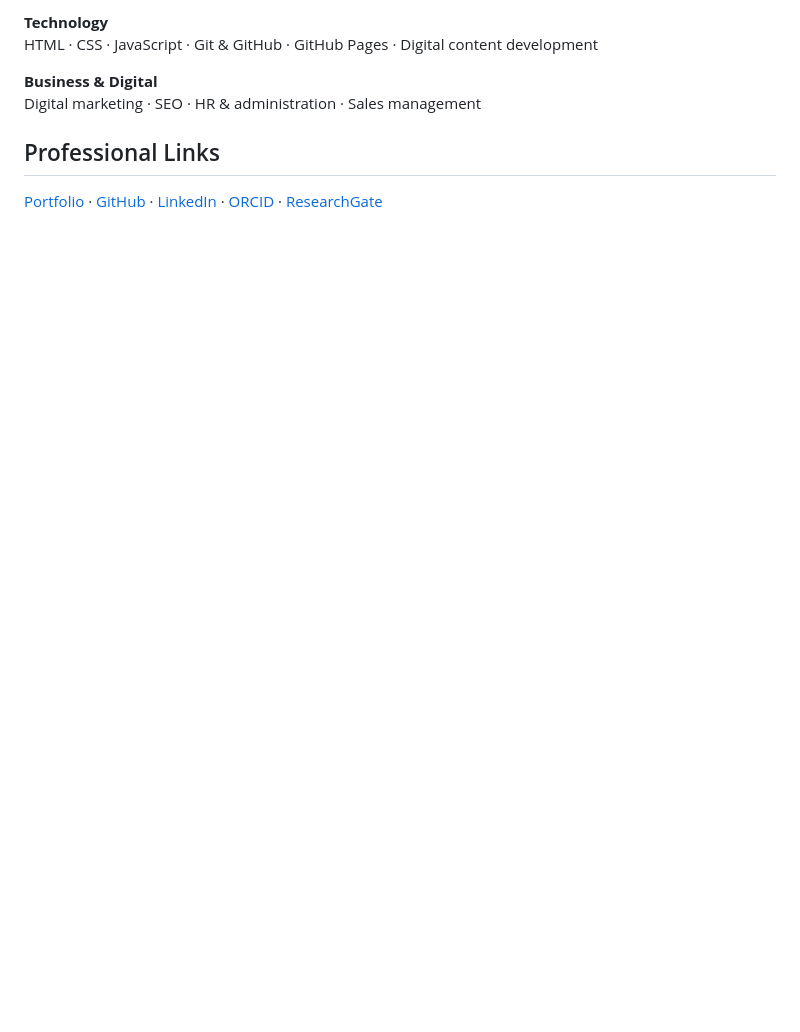
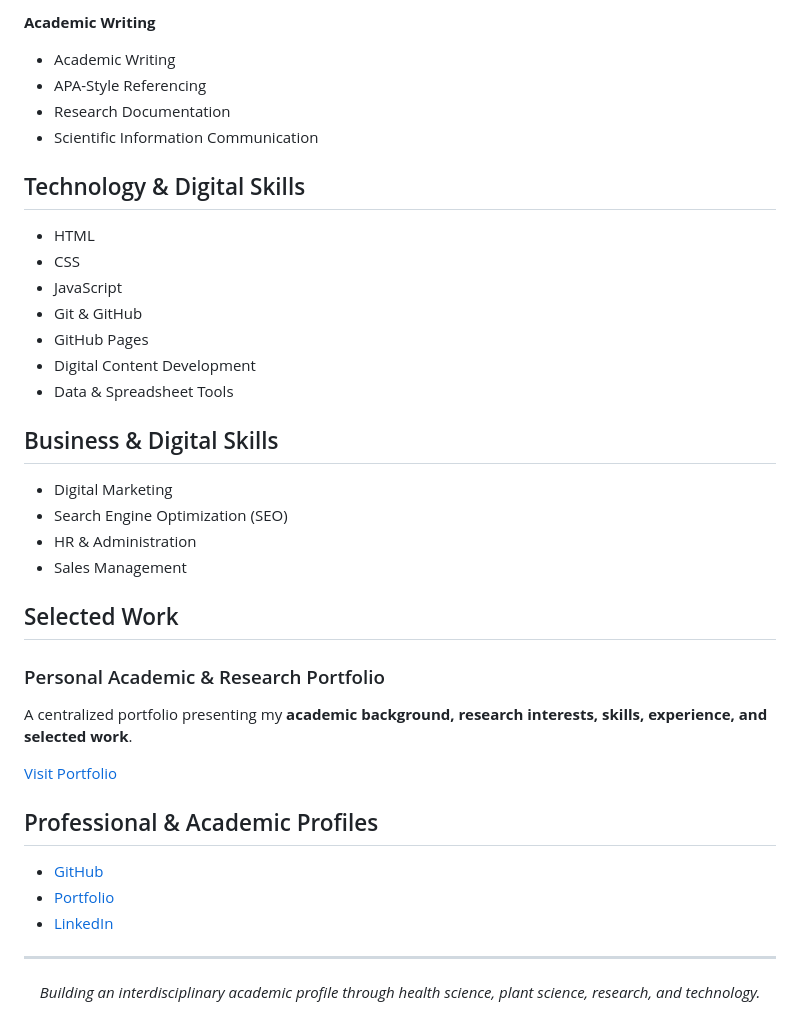
Before and after one commit to azmainemahatab/azmainemahatab.github.io, a Markdown page: README.md, the part around one of its changes. GitHub-like rendering; blank space fills up the shorter version.

```diff
--- a/README.md
+++ b/README.md
@@ -57,14 +89,43 @@ Statistics · Quantitative reasoning · Data interpretation · Data visualizatio
 
-**Technology**
-HTML · CSS · JavaScript · Git & GitHub · GitHub Pages · Digital content development
+**Academic Writing**
+- Academic Writing
+- APA-Style Referencing
+- Research Documentation
+- Scientific Information Communication
 
-**Business & Digital**
-Digital marketing · SEO · HR & administration · Sales management
+## Technology & Digital Skills
 
-## Professional Links
+- HTML
+- CSS
+- JavaScript
+- Git & GitHub
+- GitHub Pages
+- Digital Content Development
+- Data & Spreadsheet Tools
 
-[Portfolio](https://azmainemahatab.github.io/) ·
-[GitHub](https://github.com/azmainemahatab) ·
-[LinkedIn](https://linkedin.com/in/mahatabazmaine) ·
-[ORCID](https://orcid.org/0009-0003-0763-1649) ·
-[ResearchGate](https://www.researchgate.net/profile/Mahatab-Azmaine-Refat-2)
+## Business & Digital Skills
+
+- Digital Marketing
+- Search Engine Optimization (SEO)
+- HR & Administration
+- Sales Management
+
+## Selected Work
+
+### Personal Academic & Research Portfolio
+
+A centralized portfolio presenting my **academic background, research interests, skills, experience, and selected work**.
+
+[Visit Portfolio](https://azmainemahatab.github.io/)
+
+## Professional & Academic Profiles
+
+- [GitHub](https://github.com/azmainemahatab)
+- [Portfolio](https://azmainemahatab.github.io/)
+- [LinkedIn](https://linkedin.com/in/mahatabazmaine)
+
+---
+
+<p align="center">
+  <i>Building an interdisciplinary academic profile through health science, plant science, research, and technology.</i>
+</p>
```
Also changed, not shown: other parts of README.md (+49 -17 lines).
